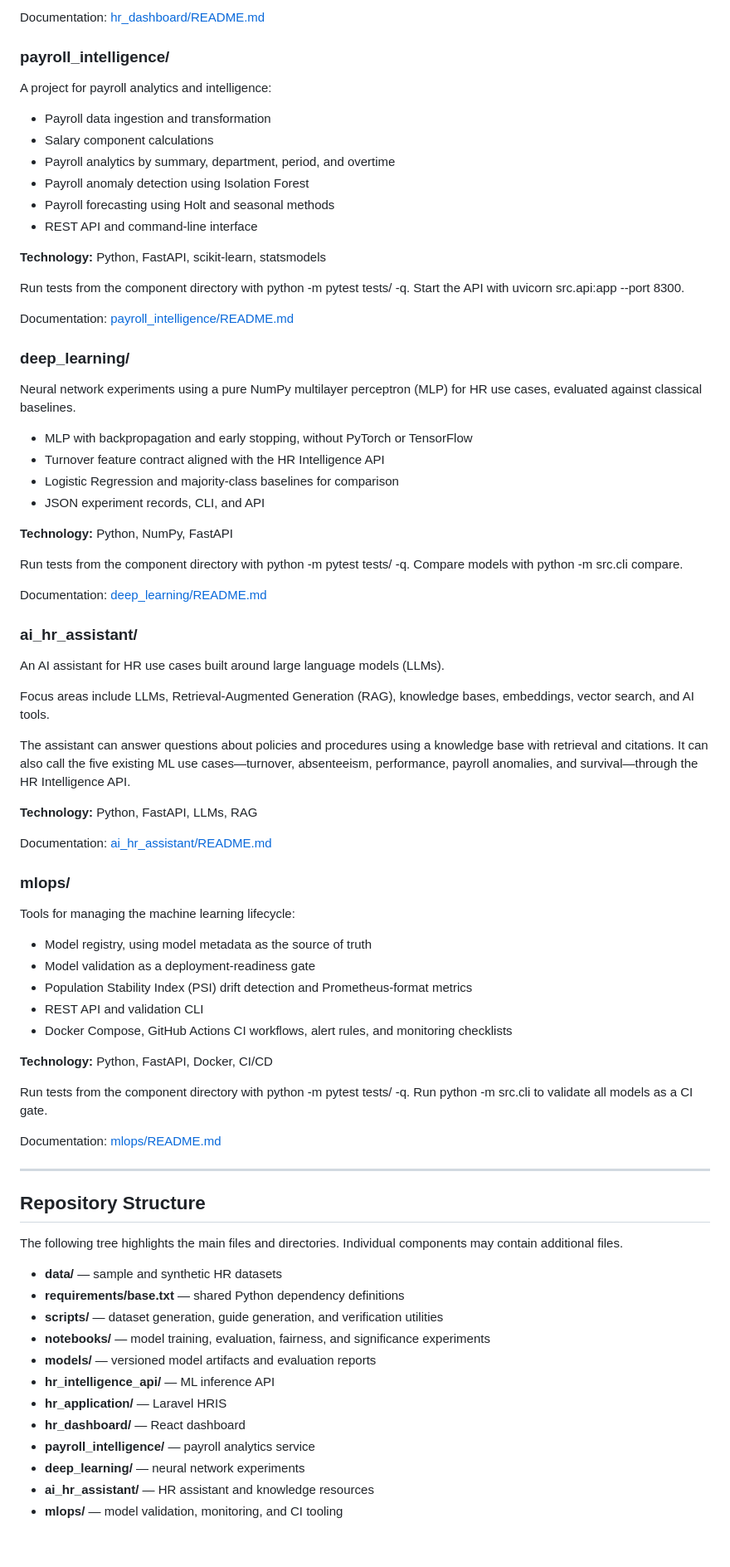
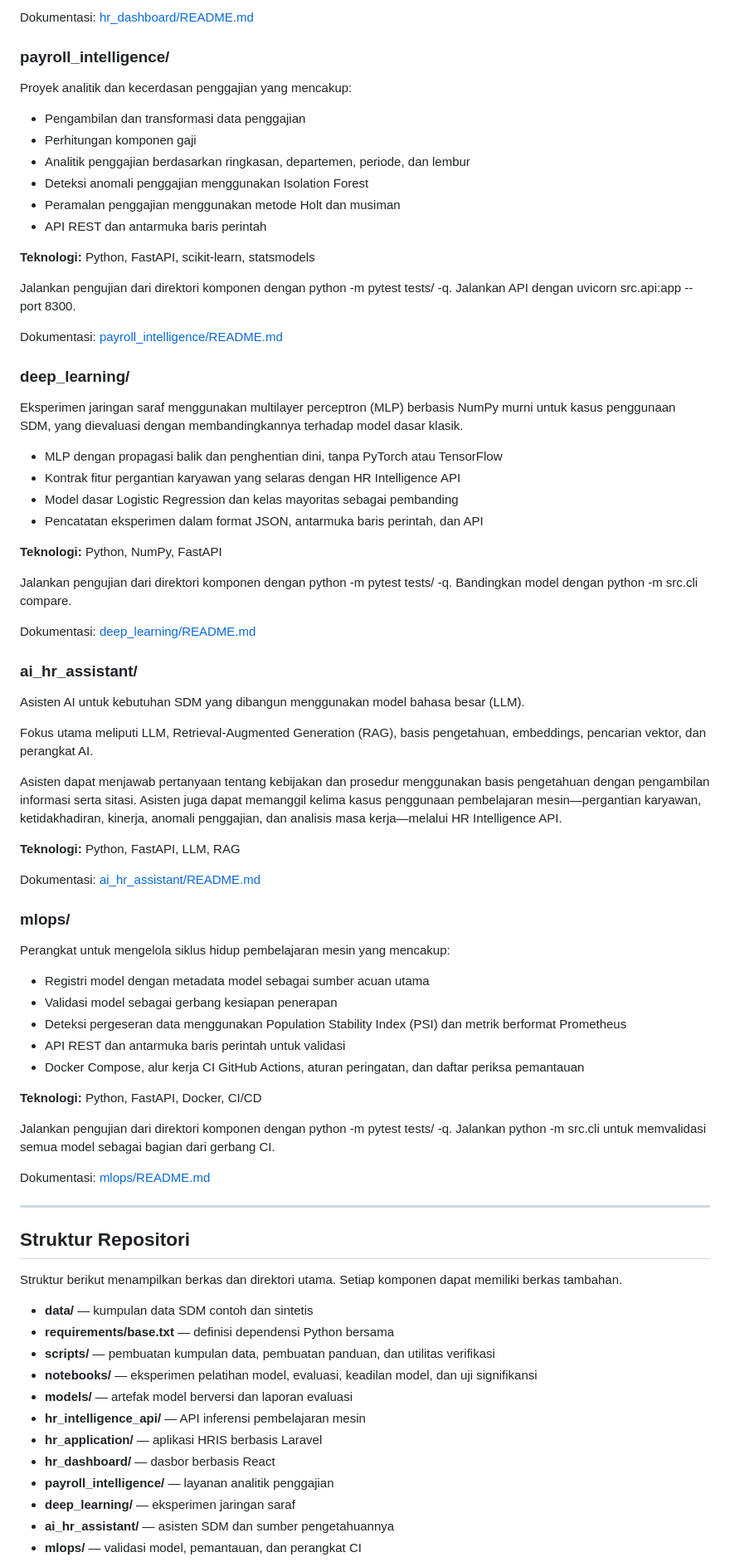
Before and after one commit to fcreatenew/hr-intelligence-system, a Markdown page: README.md, the part around one of its changes. Shown at 83% size. Drawn GitHub-style; blank space fills up the shorter version.

Commit message:
docs: standardize README language to Indonesian

```diff
--- a/README.md
+++ b/README.md
@@ -147,80 +152,82 @@ Run locally from the component directory with npm install followed by npm run de
 
-Documentation: [hr_dashboard/README.md](./hr_dashboard/README.md)
+Dokumentasi: [hr_dashboard/README.md](./hr_dashboard/README.md)
 
 ### payroll_intelligence/
 
-A project for payroll analytics and intelligence:
-- Payroll data ingestion and transformation
-- Salary component calculations
-- Payroll analytics by summary, department, period, and overtime
-- Payroll anomaly detection using Isolation Forest
-- Payroll forecasting using Holt and seasonal methods
-- REST API and command-line interface
+Proyek analitik dan kecerdasan penggajian yang mencakup:
 
-**Technology:** Python, FastAPI, scikit-learn, statsmodels
+- Pengambilan dan transformasi data penggajian
+- Perhitungan komponen gaji
+- Analitik penggajian berdasarkan ringkasan, departemen, periode, dan lembur
+- Deteksi anomali penggajian menggunakan Isolation Forest
+- Peramalan penggajian menggunakan metode Holt dan musiman
+- API REST dan antarmuka baris perintah
 
-Run tests from the component directory with python -m pytest tests/ -q. Start the API with uvicorn src.api:app --port 8300.
+**Teknologi:** Python, FastAPI, scikit-learn, statsmodels
 
-Documentation: [payroll_intelligence/README.md](./payroll_intelligence/README.md)
+Jalankan pengujian dari direktori komponen dengan python -m pytest tests/ -q. Jalankan API dengan uvicorn src.api:app --port 8300.
+
+Dokumentasi: [payroll_intelligence/README.md](./payroll_intelligence/README.md)
 
 ### deep_learning/
 
-Neural network experiments using a pure NumPy multilayer perceptron (MLP) for HR use cases, evaluated against classical baselines.
+Eksperimen jaringan saraf menggunakan multilayer perceptron (MLP) berbasis NumPy murni untuk kasus penggunaan SDM, yang dievaluasi dengan membandingkannya terhadap model dasar klasik.
 
-- MLP with backpropagation and early stopping, without PyTorch or TensorFlow
-- Turnover feature contract aligned with the HR Intelligence API
-- Logistic Regression and majority-class baselines for comparison
-- JSON experiment records, CLI, and API
+- MLP dengan propagasi balik dan penghentian dini, tanpa PyTorch atau TensorFlow
+- Kontrak fitur pergantian karyawan yang selaras dengan HR Intelligence API
+- Model dasar Logistic Regression dan kelas mayoritas sebagai pembanding
+- Pencatatan eksperimen dalam format JSON, antarmuka baris perintah, dan API
 
-**Technology:** Python, NumPy, FastAPI
+**Teknologi:** Python, NumPy, FastAPI
 
-Run tests from the component directory with python -m pytest tests/ -q. Compare models with python -m src.cli compare.
+Jalankan pengujian dari direktori komponen dengan python -m pytest tests/ -q. Bandingkan model dengan python -m src.cli compare.
 
-Documentation: [deep_learning/README.md](./deep_learning/README.md)
+Dokumentasi: [deep_learning/README.md](./deep_learning/README.md)
 
 ### ai_hr_assistant/
 
-An AI assistant for HR use cases built around large language models (LLMs).
+Asisten AI untuk kebutuhan SDM yang dibangun menggunakan model bahasa besar (LLM).
 
-Focus areas include LLMs, Retrieval-Augmented Generation (RAG), knowledge bases, embeddings, vector search, and AI tools.
+Fokus utama meliputi LLM, Retrieval-Augmented Generation (RAG), basis pengetahuan, embeddings, pencarian vektor, dan perangkat AI.
 
-The assistant can answer questions about policies and procedures using a knowledge base with retrieval and citations. It can also call the five existing ML use cases—turnover, absenteeism, performance, payroll anomalies, and survival—through the HR Intelligence API.
+Asisten dapat menjawab pertanyaan tentang kebijakan dan prosedur menggunakan basis pengetahuan dengan pengambilan informasi serta sitasi. Asisten juga dapat memanggil kelima kasus penggunaan pembelajaran mesin—pergantian karyawan, ketidakhadiran, kinerja, anomali penggajian, dan analisis masa kerja—melalui HR Intelligence API.
 
-**Technology:** Python, FastAPI, LLMs, RAG
+**Teknologi:** Python, FastAPI, LLM, RAG
 
-Documentation: [ai_hr_assistant/README.md](./ai_hr_assistant/README.md)
+Dokumentasi: [ai_hr_assistant/README.md](./ai_hr_assistant/README.md)
 
 ### mlops/
 
-Tools for managing the machine learning lifecycle:
-- Model registry, using model metadata as the source of truth
-- Model validation as a deployment-readiness gate
-- Population Stability Index (PSI) drift detection and Prometheus-format metrics
-- REST API and validation CLI
-- Docker Compose, GitHub Actions CI workflows, alert rules, and monitoring checklists
+Perangkat untuk mengelola siklus hidup pembelajaran mesin yang mencakup:
 
-**Technology:** Python, FastAPI, Docker, CI/CD
+- Registri model dengan metadata model sebagai sumber acuan utama
+- Validasi model sebagai gerbang kesiapan penerapan
+- Deteksi pergeseran data menggunakan Population Stability Index (PSI) dan metrik berformat Prometheus
+- API REST dan antarmuka baris perintah untuk validasi
+- Docker Compose, alur kerja CI GitHub Actions, aturan peringatan, dan daftar periksa pemantauan
 
-Run tests from the component directory with python -m pytest tests/ -q. Run python -m src.cli to validate all models as a CI gate.
+**Teknologi:** Python, FastAPI, Docker, CI/CD
 
-Documentation: [mlops/README.md](./mlops/README.md)
+Jalankan pengujian dari direktori komponen dengan python -m pytest tests/ -q. Jalankan python -m src.cli untuk memvalidasi semua model sebagai bagian dari gerbang CI.
+
+Dokumentasi: [mlops/README.md](./mlops/README.md)
 
 ---
 
-## Repository Structure
+## Struktur Repositori
 
-The following tree highlights the main files and directories. Individual components may contain additional files.
+Struktur berikut menampilkan berkas dan direktori utama. Setiap komponen dapat memiliki berkas tambahan.
 
-- **data/** — sample and synthetic HR datasets
-- **requirements/base.txt** — shared Python dependency definitions
-- **scripts/** — dataset generation, guide generation, and verification utilities
-- **notebooks/** — model training, evaluation, fairness, and significance experiments
-- **models/** — versioned model artifacts and evaluation reports
-- **hr_intelligence_api/** — ML inference API
-- **hr_application/** — Laravel HRIS
-- **hr_dashboard/** — React dashboard
-- **payroll_intelligence/** — payroll analytics service
-- **deep_learning/** — neural network experiments
-- **ai_hr_assistant/** — HR assistant and knowledge resources
-- **mlops/** — model validation, monitoring, and CI tooling
+- **data/** — kumpulan data SDM contoh dan sintetis
+- **requirements/base.txt** — definisi dependensi Python bersama
+- **scripts/** — pembuatan kumpulan data, pembuatan panduan, dan utilitas verifikasi
+- **notebooks/** — eksperimen pelatihan model, evaluasi, keadilan model, dan uji signifikansi
+- **models/** — artefak model berversi dan laporan evaluasi
+- **hr_intelligence_api/** — API inferensi pembelajaran mesin
+- **hr_application/** — aplikasi HRIS berbasis Laravel
+- **hr_dashboard/** — dasbor berbasis React
+- **payroll_intelligence/** — layanan analitik penggajian
+- **deep_learning/** — eksperimen jaringan saraf
+- **ai_hr_assistant/** — asisten SDM dan sumber pengetahuannya
+- **mlops/** — validasi model, pemantauan, dan perangkat CI
 
```
Also changed, not shown: other parts of README.md (+158 -149 lines).
